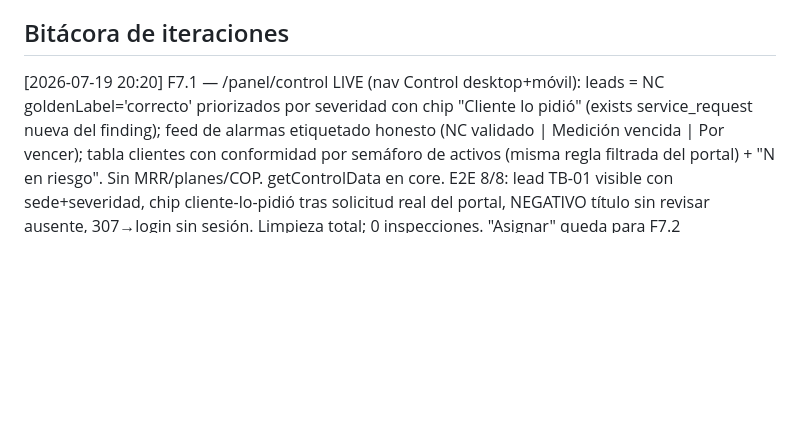
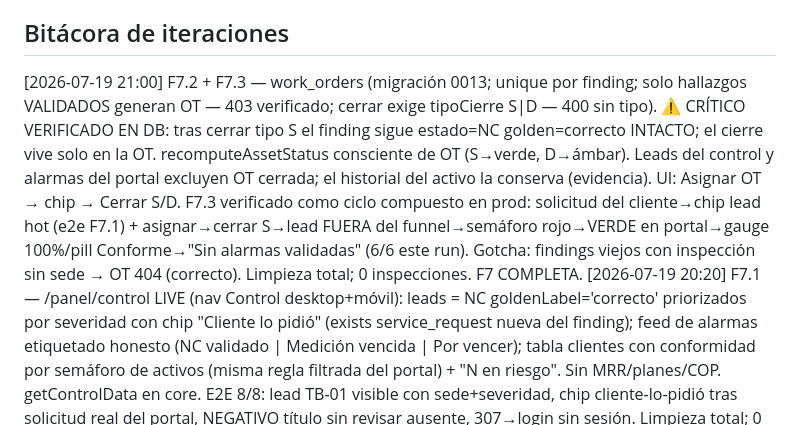
Before and after one commit to DvvSalome/gestiones-electricas-actas, a Markdown page: docs/integracion/BACKLOG.md, the part around one of its changes. Rendered like a GitHub page; blank space fills up the shorter version.

Commit message:
docs(backlog): F7.2+F7.3 done — work_orders sin mutar findings, ciclo completo verificado; F7 completa [skip ci]

```diff
--- a/docs/integracion/BACKLOG.md
+++ b/docs/integracion/BACKLOG.md
@@ -85,6 +85,7 @@ Los datos son la empresa."
 
 ## Bitácora de iteraciones
 <!-- [fecha hora] Fx.y — resultado, commit, verificación -->
+[2026-07-19 21:00] F7.2 + F7.3 — work_orders (migración 0013; unique por finding; solo hallazgos VALIDADOS generan OT — 403 verificado; cerrar exige tipoCierre S|D — 400 sin tipo). ⚠️ CRÍTICO VERIFICADO EN DB: tras cerrar tipo S el finding sigue estado=NC golden=correcto INTACTO; el cierre vive solo en la OT. recomputeAssetStatus consciente de OT (S→verde, D→ámbar). Leads del control y alarmas del portal excluyen OT cerrada; el historial del activo la conserva (evidencia). UI: Asignar OT → chip → Cerrar S/D. F7.3 verificado como ciclo compuesto en prod: solicitud del cliente→chip lead hot (e2e F7.1) + asignar→cerrar S→lead FUERA del funnel→semáforo rojo→VERDE en portal→gauge 100%/pill Conforme→"Sin alarmas validadas" (6/6 este run). Gotcha: findings viejos con inspección sin sede → OT 404 (correcto). Limpieza total; 0 inspecciones. F7 COMPLETA.
 [2026-07-19 20:20] F7.1 — /panel/control LIVE (nav Control desktop+móvil): leads = NC goldenLabel='correcto' priorizados por severidad con chip "Cliente lo pidió" (exists service_request nueva del finding); feed de alarmas etiquetado honesto (NC validado | Medición vencida | Por vencer); tabla clientes con conformidad por semáforo de activos (misma regla filtrada del portal) + "N en riesgo". Sin MRR/planes/COP. getControlData en core. E2E 8/8: lead TB-01 visible con sede+severidad, chip cliente-lo-pidió tras solicitud real del portal, NEGATIVO título sin revisar ausente, 307→login sin sesión. Limpieza total; 0 inspecciones. "Asignar" queda para F7.2 (work_orders).
 [2026-07-19 19:45] F6.2 — scheduled_visits (migración 0012; GE programa vía /api/scheduled-visits solo sesión — 401 verificado; PATCH realizada/cancelada). Panel solicitudes: cards "Agenda de visitas" + "Sugerencias" (mediciones <60d sin visita programada futura, botón Programar con fecha prellenada; verificado que al programar la sede sale de sugerencias). Portal: "Agenda de mantenimiento" read-only mezcla visitas + mediciones por vencer. Notificación: sendSolicitudEmail DIRECTO por SMTP del web app al crear solicitud (envs ya presentes; NOTIFY_EMAIL o SMTP_USER; falla de SMTP no pierde la solicitud) — DECISIÓN: sin salto n8n, mismo objetivo del patrón lead-capture con una pieza menos. E2E real: sugerencia→programar→agenda→portal muestra "Visita programada"→solicitud 201 con email ACEPTADO por SMTP (messageId @gestioneselectricas.com en logs)→PATCH realizada. Limpieza total; 0 inspecciones nuevas. F6 COMPLETA. Nota: queda medición vieja "puesta a tierra" en Sede Prueba Loop it2 (dato pre-existente, se barre en F8).
 [2026-07-19 19:05] F6.1 — service_requests (migración 0011) + POST /api/portal/{token}/solicitudes pública scoped: token vigente, findingId debe ser de SU sede Y revisado (403 verificado con finding sin revisar), rate limit 8/h por token en DB (429 verificado), dedupe de abiertas idénticas (created:false). Portal: botón "Solicitar normalización" por alarma + card "Certificación RETIE" forest/lime con toast. Panel: /panel/solicitudes (bandeja nuevas/atendidas, badge contador, marcar atendida PATCH solo sesión — 401 sin sesión verificado) + nav desktop/móvil. E2E completo: 201→dedupe 200→403→429→bandeja renderiza sede+hallazgo→PATCH atendida→token revocado 404. Limpieza total; 0 inspecciones nuevas. Gotcha SQL: "select id" ambiguo en join findings/inspections — calificar f.id.
```
Also changed, not shown: other parts of docs/integracion/BACKLOG.md (+2 -2 lines).
